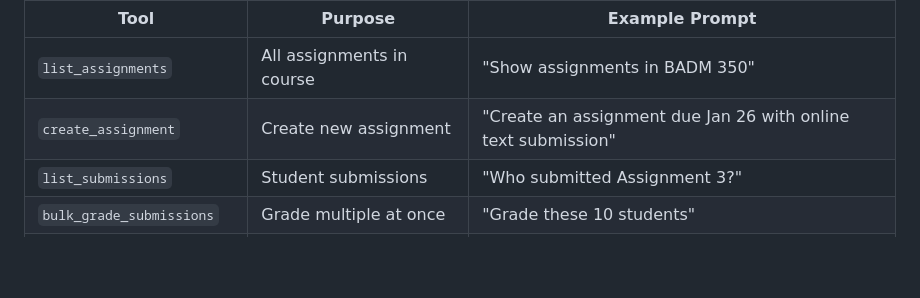
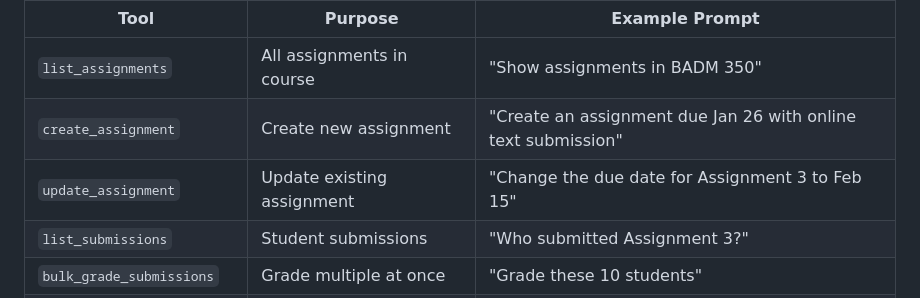
Before and after one commit to vishalsachdev/canvas-mcp, a Markdown page: README.md, the part around the change. Drawn GitHub-style; folded sections open; blank space fills up the shorter version.

```diff
--- a/README.md
+++ b/README.md
@@ -39,6 +39,7 @@ Canvas MCP provides **80+ tools** for interacting with Canvas LMS. Tools are org
 |------|---------|----------------|
 | `list_assignments` | All assignments in course | "Show assignments in BADM 350" |
 | `create_assignment` | Create new assignment | "Create an assignment due Jan 26 with online text submission" |
+| `update_assignment` | Update existing assignment | "Change the due date for Assignment 3 to Feb 15" |
 | `list_submissions` | Student submissions | "Who submitted Assignment 3?" |
 | `bulk_grade_submissions` | Grade multiple at once | "Grade these 10 students" |
 | `get_assignment_analytics` | Performance stats | "Show analytics for Quiz 2" |
```
Also changed, not shown: AGENTS.md (+1 -0 lines), tools/README.md (+31 -0 lines).
